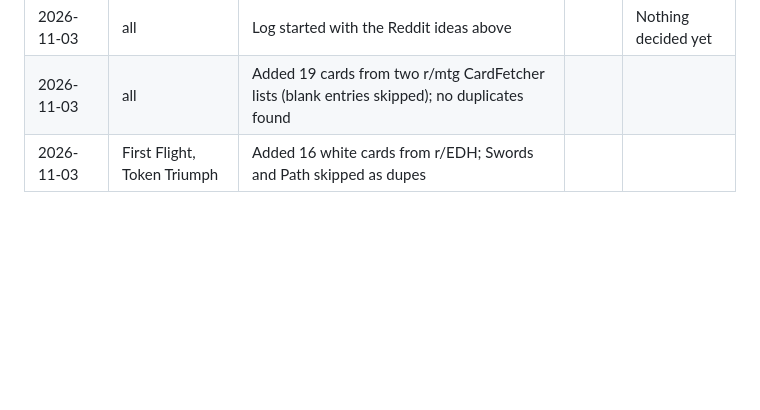
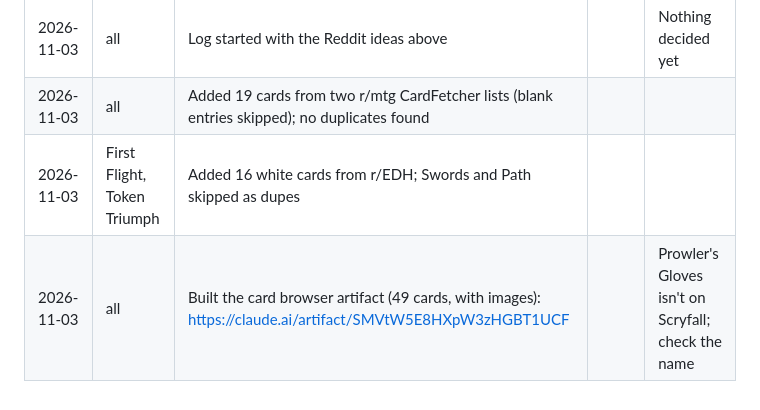
Before and after one commit to BigLob/commander-life, a Markdown page: punch-up-log.md, the part around the change. GitHub-like rendering; blank space fills up the shorter version.

Commit message:
Note the card browser artifact in the punch-up log
Co-Authored-By: Claude Sonnet 5.5 <noreply@anthropic.com>
Claude-Session: https://claude.ai/code/session_01N361YYKSTAm6Vpczqt7e5S

```diff
--- a/punch-up-log.md
+++ b/punch-up-log.md
@@ -100,3 +100,4 @@ For each deck, note what to cut when a card goes in.
 | 2026-11-03 | all | Log started with the Reddit ideas above | | Nothing decided yet |
 | 2026-11-03 | all | Added 19 cards from two r/mtg CardFetcher lists (blank entries skipped); no duplicates found | | |
 | 2026-11-03 | First Flight, Token Triumph | Added 16 white cards from r/EDH; Swords and Path skipped as dupes | | |
+| 2026-11-03 | all | Built the card browser artifact (49 cards, with images): https://claude.ai/artifact/SMVtW5E8HXpW3zHGBT1UCF | | Prowler's Gloves isn't on Scryfall; check the name |
```
